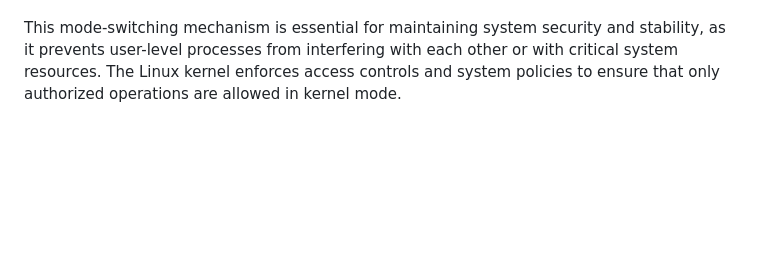
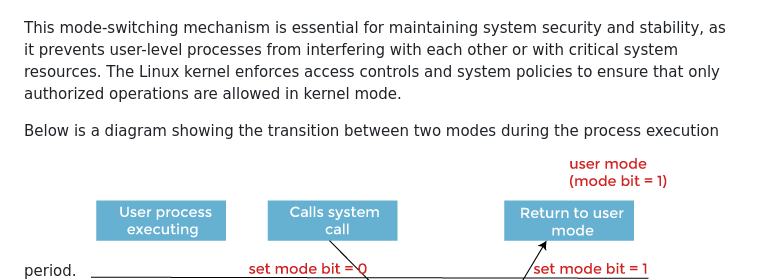
Before and after one commit to virtual-labs/exp-context-switching-iiith, a Markdown page: experiment/theory.md, the part around the change. Rendered like a GitHub page; blank space fills up the shorter version.

```diff
--- a/experiment/theory.md
+++ b/experiment/theory.md
@@ -94,6 +94,7 @@ User-level processes running in user mode can request privileged operations (e.g
 
 This mode-switching mechanism is essential for maintaining system security and stability, as it prevents user-level processes from interfering with each other or with critical system resources. The Linux kernel enforces access controls and system policies to ensure that only authorized operations are allowed in kernel mode.
 
+Below is a diagram showing the transition between two modes during the process execution period.
 ![Mode Transition](./images/modeChange.png)
 ### Execution State
 
```
